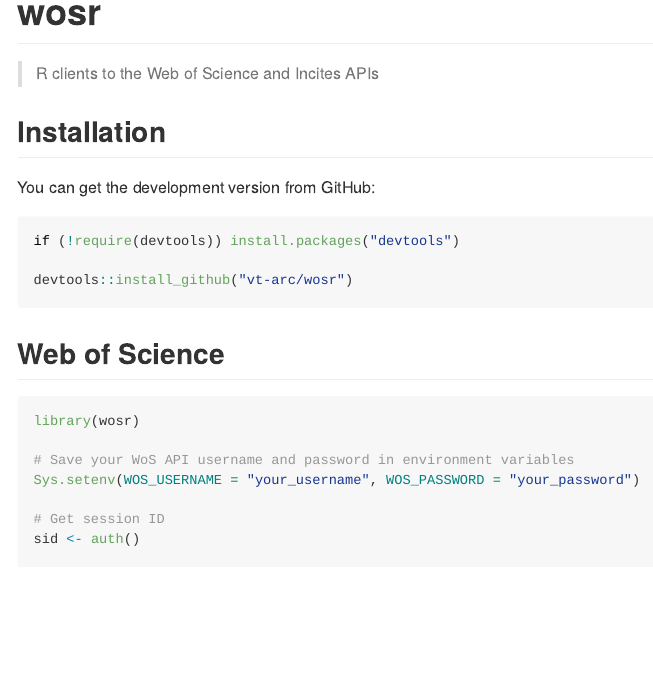
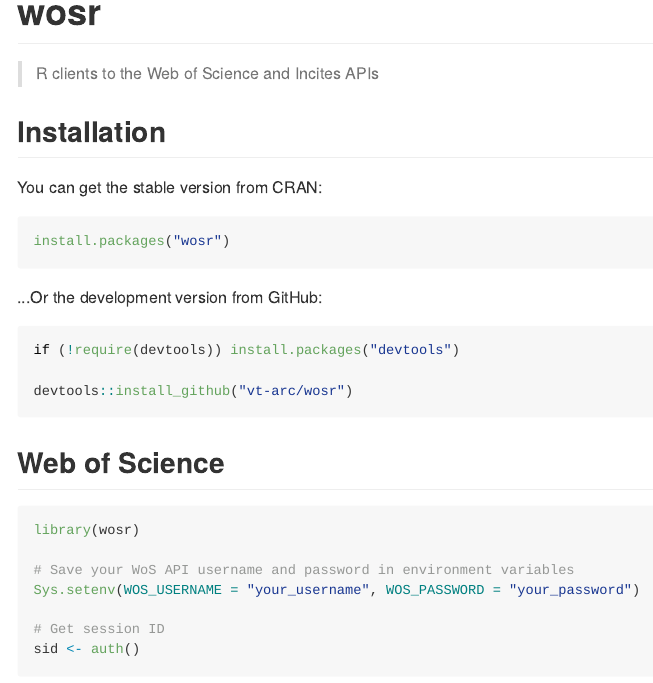
Before and after one commit to crew102/wosr, an R Markdown document (README.rmd): the page in a window 1100 px wide, from its top. The pictures show the output file README.md that the author committed with the source, drawn offline in the style of GitHub; badge pictures from the web are left out.

Commit message:
update install instructions after getting on cran

````diff
--- a/README.rmd
+++ b/README.rmd
@@ -23,7 +23,13 @@
 
 ## Installation
 
-You can get the development version from GitHub:
+You can get the stable version from CRAN:
+
+```r
+install.packages("wosr")
+```
+
+...Or the development version from GitHub:
 
 ```r
 if (!require(devtools)) install.packages("devtools")
````
Also changed, not shown: index.Rmd (+7 -1 lines), README.md, 1 other file.
